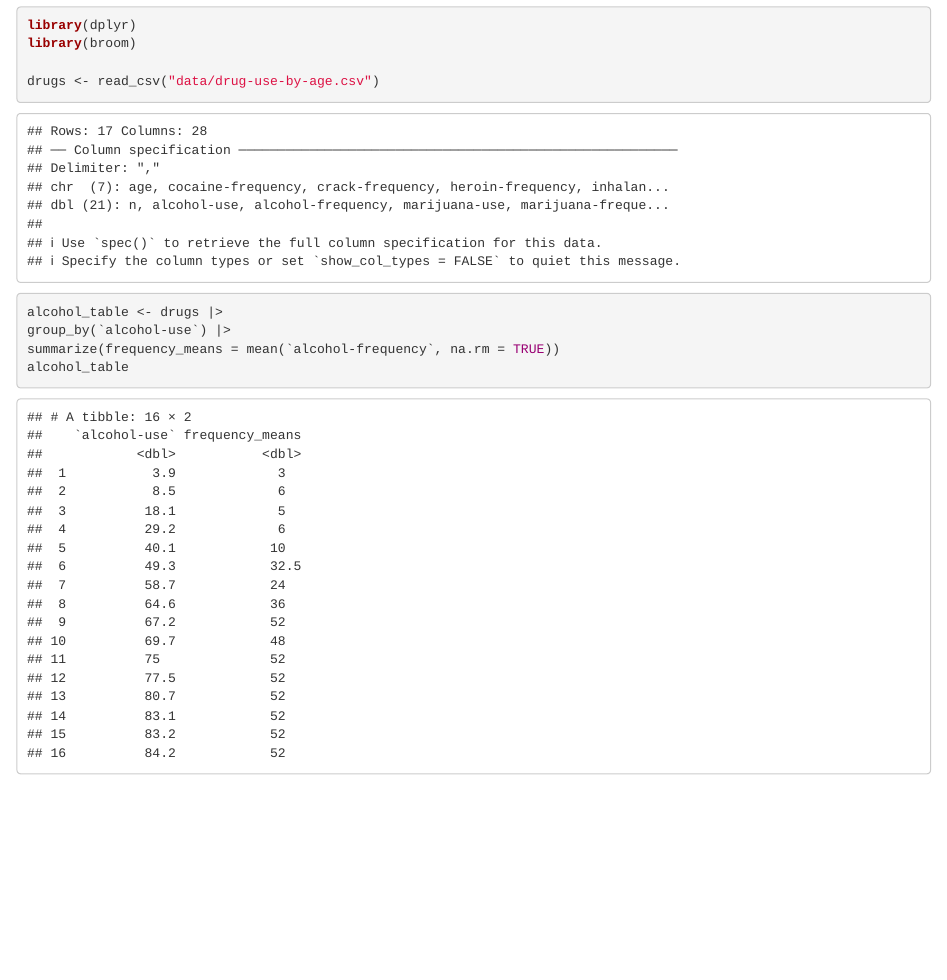
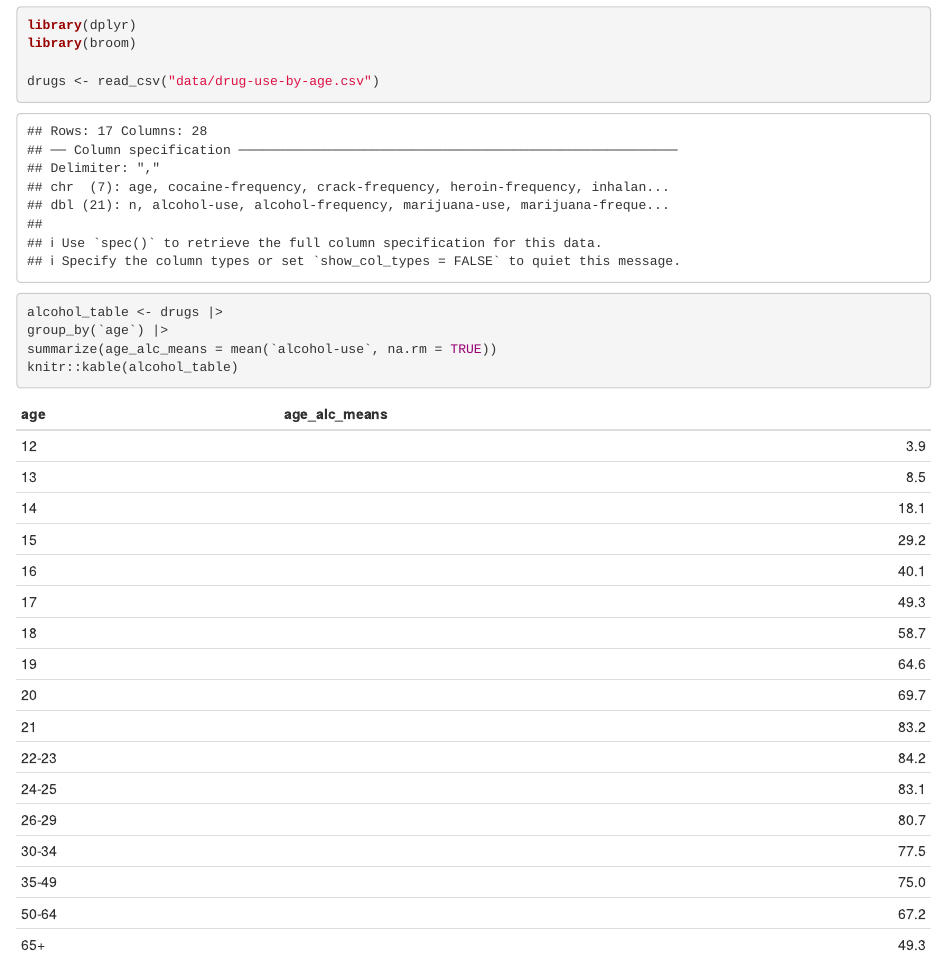
Before and after one commit to Stephanyg28/gov50-final-project, an R Markdown document (index.Rmd): the page in a window 1100 px wide, from 1490 px down. Rendered offline with R 4.5, knitr and Pandoc, with nearby package versions; drawn as R Markdown's standard HTML page in place of the format the file asks for.

Commit message:
Table fixed

````diff
--- a/index.Rmd
+++ b/index.Rmd
@@ -55,8 +55,7 @@ drugs <- read_csv("data/drug-use-by-age.csv")
 
 
 alcohol_table <- drugs |>
-group_by(`alcohol-use`) |>
-summarize(frequency_means = mean(`alcohol-frequency`, na.rm = TRUE))
-alcohol_table
-
+group_by(`age`) |>
+summarize(age_alc_means = mean(`alcohol-use`, na.rm = TRUE))
+knitr::kable(alcohol_table)
 ```
````
Also changed, not shown: index.html.
